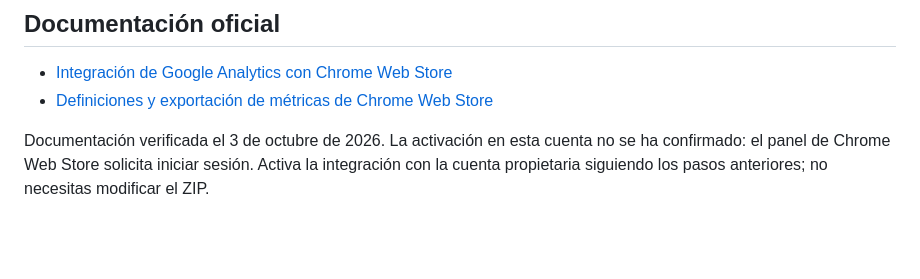
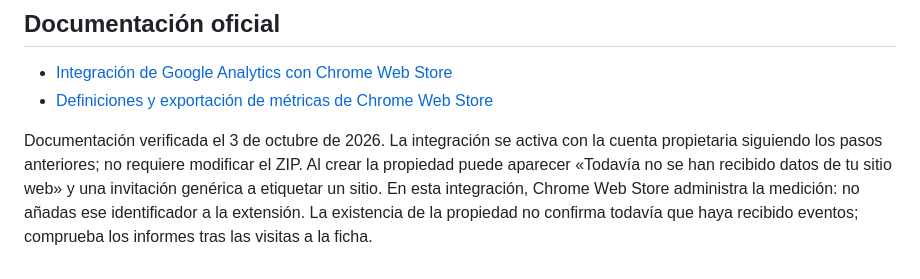
Before and after one commit to tmarquez-mx/ChatLog, a Markdown page: ANALITICAS.md, the part around the change. Rendered like a GitHub page; blank space fills up the shorter version.

Commit message:
Aclarar la activación de Analytics de la ficha de la tienda

```diff
--- a/ANALITICAS.md
+++ b/ANALITICAS.md
@@ -32,4 +32,4 @@ La propiedad de la tienda aplica límites: retención de datos configurada a dos
 - [Integración de Google Analytics con Chrome Web Store](https://developer.chrome.com/docs/webstore/google-analytics)
 - [Definiciones y exportación de métricas de Chrome Web Store](https://developer.chrome.com/docs/webstore/metrics)
 
-Documentación verificada el 3 de octubre de 2026. La activación en esta cuenta no se ha confirmado: el panel de Chrome Web Store solicita iniciar sesión. Activa la integración con la cuenta propietaria siguiendo los pasos anteriores; no necesitas modificar el ZIP.
+Documentación verificada el 3 de octubre de 2026. La integración se activa con la cuenta propietaria siguiendo los pasos anteriores; no requiere modificar el ZIP. Al crear la propiedad puede aparecer «Todavía no se han recibido datos de tu sitio web» y una invitación genérica a etiquetar un sitio. En esta integración, Chrome Web Store administra la medición: no añadas ese identificador a la extensión. La existencia de la propiedad no confirma todavía que haya recibido eventos; comprueba los informes tras las visitas a la ficha.
```
